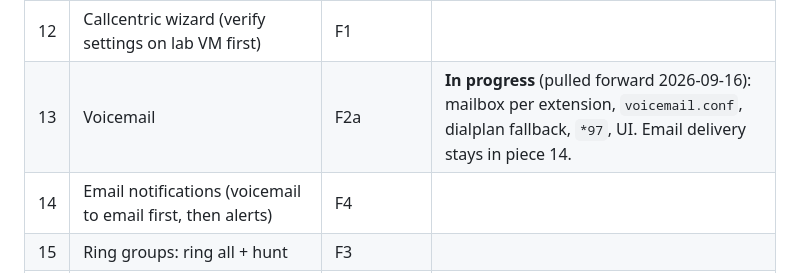
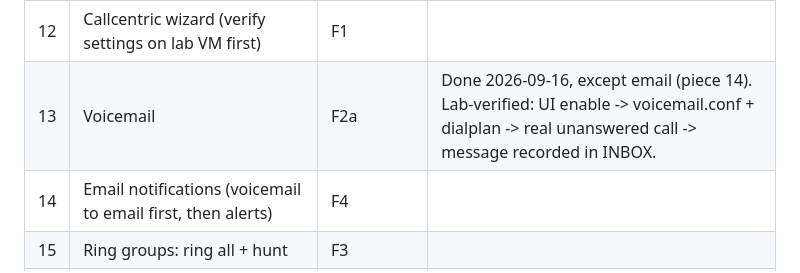
Before and after one commit to jaysamthanki/techiepbx, a Markdown page: docs/roadmap.md, the part around the change. Drawn GitHub-style.

Commit message:
roadmap: voicemail (piece 13) done, lab-verified

```diff
--- a/docs/roadmap.md
+++ b/docs/roadmap.md
@@ -19,7 +19,7 @@ this file is the **order**.
 | 10 | Outbound routes (international restricted by default) | supporting | |
 | 11 | Inbound routes (DID → destination) | supporting | |
 | 12 | Callcentric wizard (verify settings on lab VM first) | F1 | |
-| 13 | Voicemail | F2a | **In progress** (pulled forward 2026-09-16): mailbox per extension, `voicemail.conf`, dialplan fallback, `*97`, UI. Email delivery stays in piece 14. |
+| 13 | Voicemail | F2a | Done 2026-09-16, except email (piece 14). Lab-verified: UI enable -> voicemail.conf + dialplan -> real unanswered call -> message recorded in INBOX. |
 | 14 | Email notifications (voicemail to email first, then alerts) | F4 | |
 | 15 | Ring groups: ring all + hunt | F3 | |
 | 16 | Follow me | F2b | |
```
